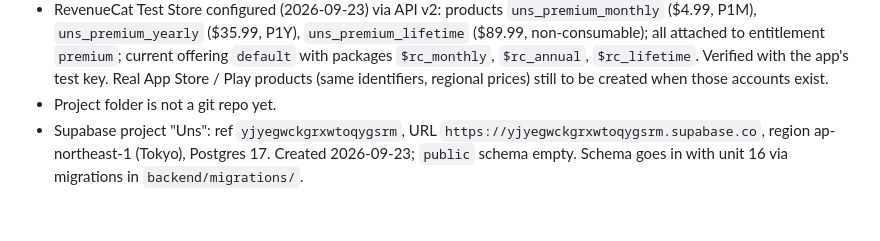
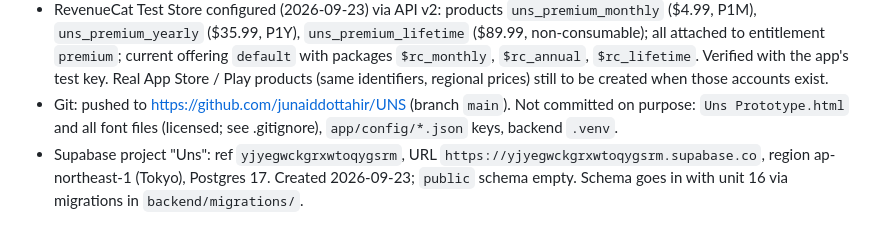
Before and after one commit to junaiddottahir/UNS, a Markdown page: progress-tracker.md, the part around the change. Rendered like a GitHub page.

Commit message:
Record GitHub remote in progress tracker
Co-Authored-By: Claude Opus 5.5 <noreply@anthropic.com>

```diff
--- a/progress-tracker.md
+++ b/progress-tracker.md
@@ -162,7 +162,9 @@ Each line is one unit; app and backend units are kept separate.
   packages `$rc_monthly`, `$rc_annual`, `$rc_lifetime`. Verified with the
   app's test key. Real App Store / Play products (same identifiers,
   regional prices) still to be created when those accounts exist.
-- Project folder is not a git repo yet.
+- Git: pushed to https://github.com/junaiddottahir/UNS (branch `main`).
+  Not committed on purpose: `Uns Prototype.html` and all font files
+  (licensed; see .gitignore), `app/config/*.json` keys, backend `.venv`.
 - Supabase project "Uns": ref `yjyegwckgrxwtoqygsrm`, URL
   `https://yjyegwckgrxwtoqygsrm.supabase.co`, region ap-northeast-1
   (Tokyo), Postgres 17. Created 2026-09-23; `public` schema empty. Schema
```
